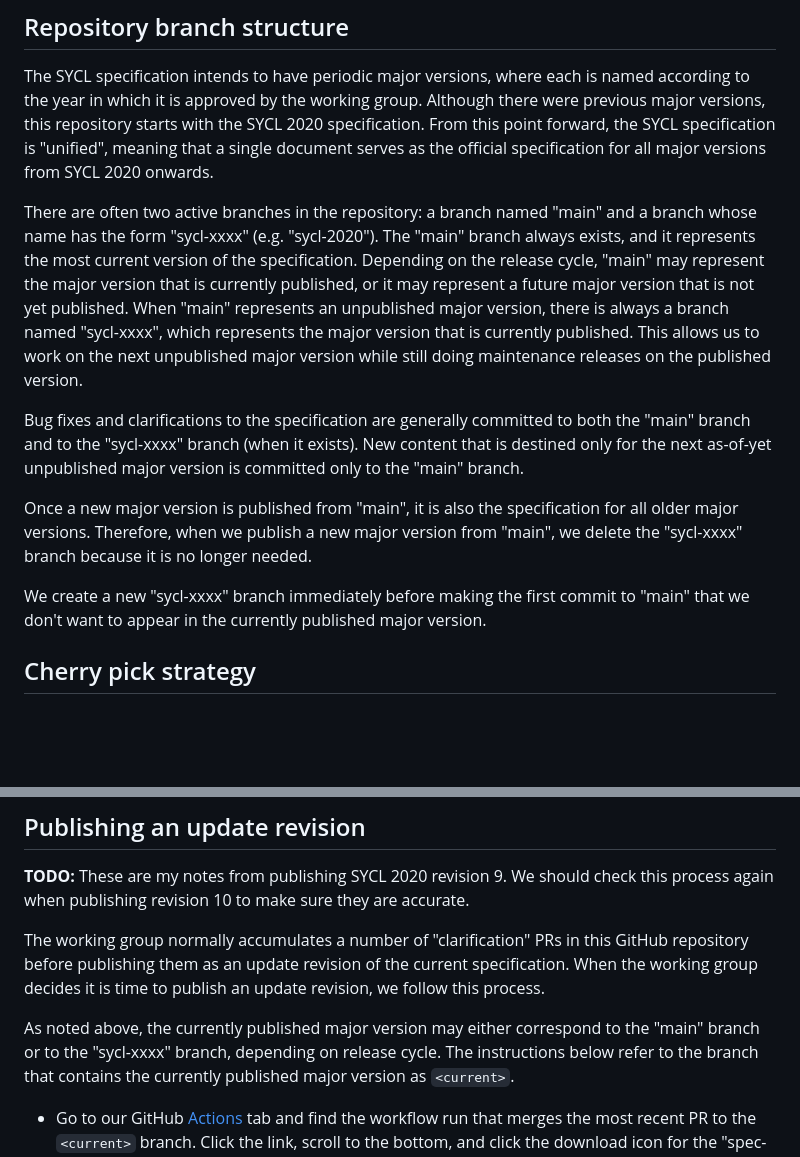
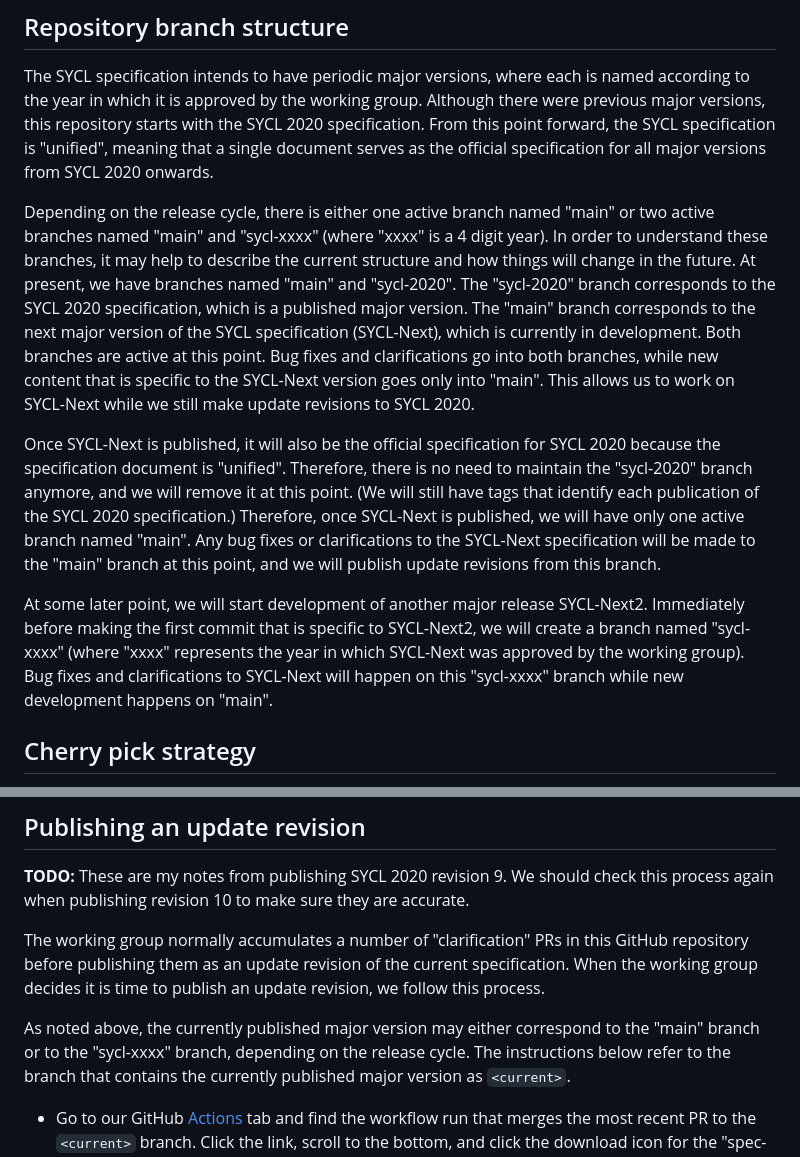
Before and after one commit to KhronosGroup/SYCL-Docs, a Markdown page: README_PROCESS.md, 2 parts joined by grey strips. Rendered like a GitHub page; blank space fills up the shorter version.

Commit message:
Rewrite intro
Review comments indicated that the introduction describing the branch
structure was too confusing, so try rewriting it.

```diff
--- a/README_PROCESS.md
+++ b/README_PROCESS.md
@@ -8,31 +8,41 @@ From this point forward, the SYCL specification is "unified", meaning that a
 single document serves as the official specification for all major versions
 from SYCL 2020 onwards.
 
-There are often two active branches in the repository: a branch named "main" and
-a branch whose name has the form "sycl-xxxx" (e.g. "sycl-2020").
-The "main" branch always exists, and it represents the most current version of
-the specification.
-Depending on the release cycle, "main" may represent the major version that is
-currently published, or it may represent a future major version that is not yet
-published.
-When "main" represents an unpublished major version, there is always a branch
-named "sycl-xxxx", which represents the major version that is currently
-published.
-This allows us to work on the next unpublished major version while still doing
-maintenance releases on the published version.
+Depending on the release cycle, there is either one active branch named "main"
+or two active branches named "main" and "sycl-xxxx" (where "xxxx" is a 4 digit
+year).
+In order to understand these branches, it may help to describe the current
+structure and how things will change in the future.
+At present, we have branches named "main" and "sycl-2020".
+The "sycl-2020" branch corresponds to the SYCL 2020 specification, which is a
+published major version.
+The "main" branch corresponds to the next major version of the SYCL
+specification (SYCL-Next), which is currently in development.
+Both branches are active at this point.
+Bug fixes and clarifications go into both branches, while new content that is
+specific to the SYCL-Next version goes only into "main".
+This allows us to work on SYCL-Next while we still make update revisions to SYCL
+2020.
 
-Bug fixes and clarifications to the specification are generally committed to
-both the "main" branch and to the "sycl-xxxx" branch (when it exists).
-New content that is destined only for the next as-of-yet unpublished major
-version is committed only to the "main" branch.
+Once SYCL-Next is published, it will also be the official specification for SYCL
+2020 because the specification document is "unified".
+Therefore, there is no need to maintain the "sycl-2020" branch anymore, and we
+will remove it at this point.
+(We will still have tags that identify each publication of the SYCL 2020
+specification.)
+Therefore, once SYCL-Next is published, we will have only one active branch named
+"main".
+Any bug fixes or clarifications to the SYCL-Next specification will be made to
+the "main" branch at this point, and we will publish update revisions from this
+branch.
 
-Once a new major version is published from "main", it is also the specification
-for all older major versions.
-Therefore, when we publish a new major version from "main", we delete the
-"sycl-xxxx" branch because it is no longer needed.
-
-We create a new "sycl-xxxx" branch immediately before making the first commit to
-"main" that we don't want to appear in the currently published major version.
+At some later point, we will start development of another major release
+SYCL-Next2.
+Immediately before making the first commit that is specific to SYCL-Next2, we
+will create a branch named "sycl-xxxx" (where "xxxx" represents the year in
+which SYCL-Next was approved by the working group).
+Bug fixes and clarifications to SYCL-Next will happen on this "sycl-xxxx" branch
+while new development happens on "main".
 
 
 ## Cherry pick strategy
@@ -123,7 +133,7 @@ When the working group decides it is time to publish an update revision, we
 follow this process.
 
 As noted above, the currently published major version may either correspond to
-the "main" branch or to the "sycl-xxxx" branch, depending on release cycle.
+the "main" branch or to the "sycl-xxxx" branch, depending on the release cycle.
 The instructions below refer to the branch that contains the currently published
 major version as `<current>`.
 
```
